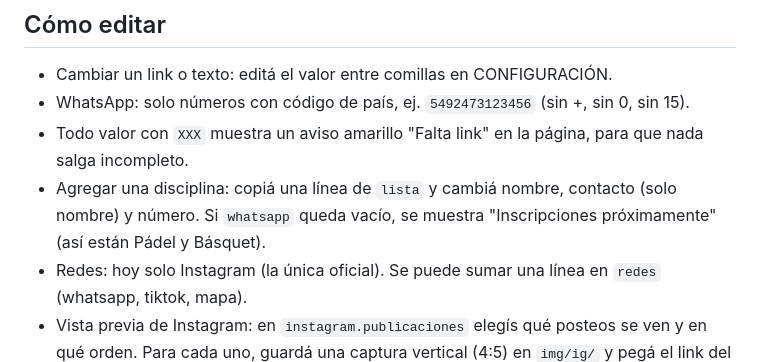
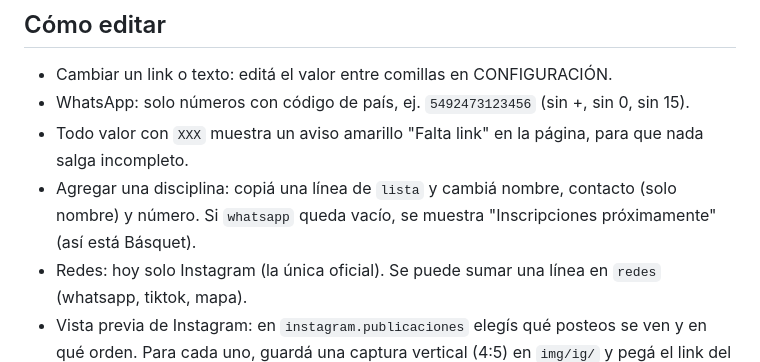
Before and after one commit to weignweb-dev/fanfest-links, a Markdown page: LEEME.md, the part around the change. Rendered like a GitHub page.

Commit message:
LEEME: solo Básquet sin contacto
Co-Authored-By: Claude Opus 5.5 <noreply@anthropic.com>
Claude-Session: https://claude.ai/code/session_01RZ5A4L65wAj8JwZ1pbWmvo

```diff
--- a/LEEME.md
+++ b/LEEME.md
@@ -12,7 +12,7 @@ Reemplazo propio de Linktree: sin publicidad, sin límite de botones, con fotos,
 - Cambiar un link o texto: editá el valor entre comillas en CONFIGURACIÓN.
 - WhatsApp: solo números con código de país, ej. `5492473123456` (sin +, sin 0, sin 15).
 - Todo valor con `XXX` muestra un aviso amarillo "Falta link" en la página, para que nada salga incompleto.
-- Agregar una disciplina: copiá una línea de `lista` y cambiá nombre, contacto (solo nombre) y número. Si `whatsapp` queda vacío, se muestra "Inscripciones próximamente" (así están Pádel y Básquet).
+- Agregar una disciplina: copiá una línea de `lista` y cambiá nombre, contacto (solo nombre) y número. Si `whatsapp` queda vacío, se muestra "Inscripciones próximamente" (así está Básquet).
 - Redes: hoy solo Instagram (la única oficial). Se puede sumar una línea en `redes` (whatsapp, tiktok, mapa).
 - Vista previa de Instagram: en `instagram.publicaciones` elegís qué posteos se ven y en qué orden. Para cada uno, guardá una captura vertical (4:5) en `img/ig/` y pegá el link del posteo (en Instagram: ··· > Copiar enlace). Si un posteo no tiene link, la imagen lleva al perfil, y si no tiene imagen se muestra un recuadro con el logo de Instagram. Se ven en una sola fila al final de la página (ideal: 5).
 - Links directos con un desplegable abierto: `tupagina/#entradas` o `tupagina/#disciplinas` (sirve para historias del Social Run o flyers por deporte).
```
